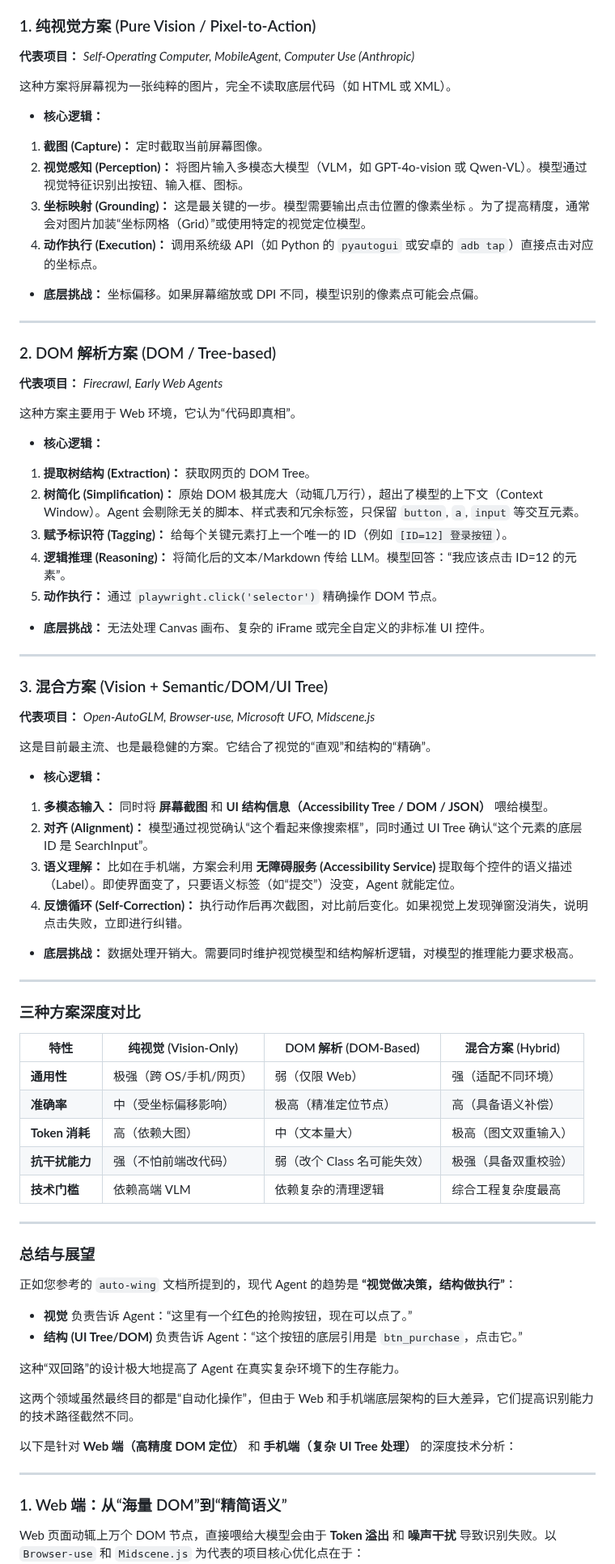
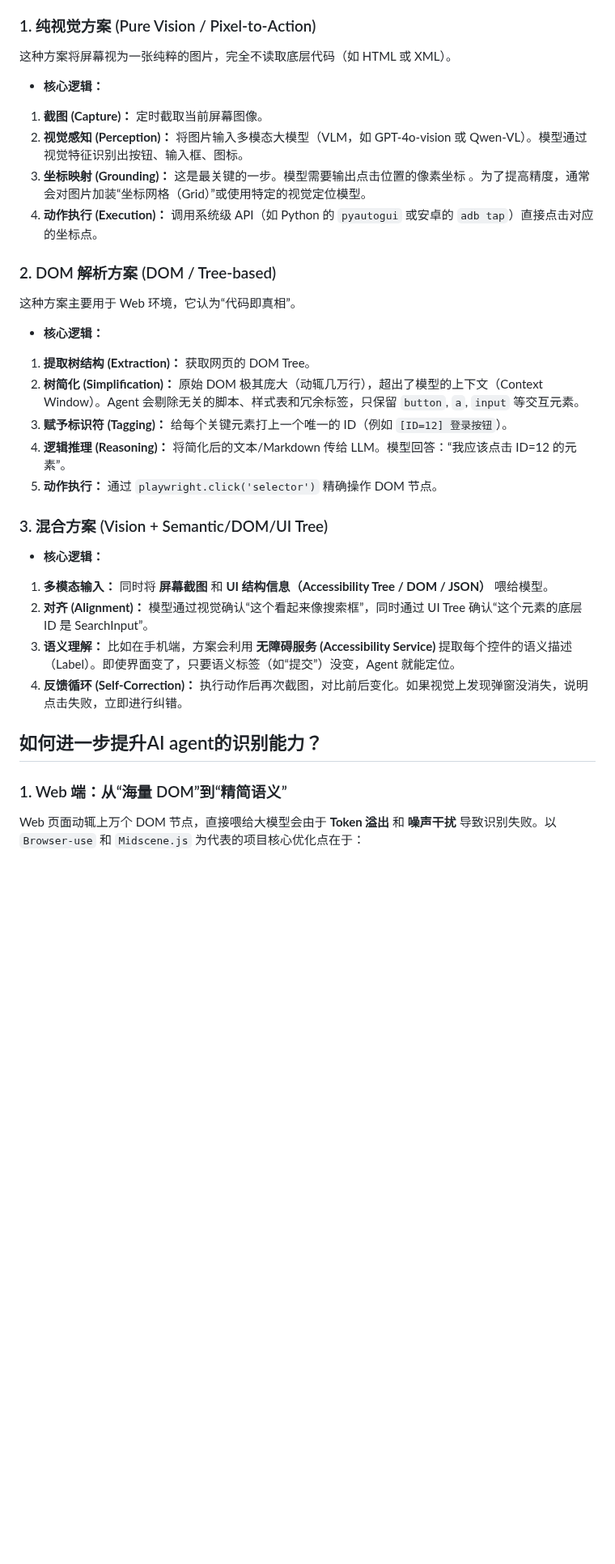
Before and after one commit to defnngj/test-circle, a Markdown page: ai/auto_agent.md, the part around one of its changes. Shown at 81% size. Drawn GitHub-style; blank space fills up the shorter version.

```diff
--- a/ai/auto_agent.md
+++ b/ai/auto_agent.md
@@ -33,7 +42,5 @@
 
 ### 1. 纯视觉方案 (Pure Vision / Pixel-to-Action)
-
-**代表项目：** *Self-Operating Computer, MobileAgent, Computer Use (Anthropic)*
 
 这种方案将屏幕视为一张纯粹的图片，完全不读取底层代码（如 HTML 或 XML）。
 
@@ -43,14 +50,7 @@
 3. **坐标映射 (Grounding)：** 这是最关键的一步。模型需要输出点击位置的像素坐标 。为了提高精度，通常会对图片加装“坐标网格（Grid）”或使用特定的视觉定位模型。
 4. **动作执行 (Execution)：** 调用系统级 API（如 Python 的 `pyautogui` 或安卓的 `adb tap`）直接点击对应的坐标点。
 
-
-* **底层挑战：** 坐标偏移。如果屏幕缩放或 DPI 不同，模型识别的像素点可能会点偏。
-
----
-
 ### 2. DOM 解析方案 (DOM / Tree-based)
-
-**代表项目：** *Firecrawl, Early Web Agents*
 
 这种方案主要用于 Web 环境，它认为“代码即真相”。
 
@@ -62,54 +62,16 @@
 5. **动作执行：** 通过 `playwright.click('selector')` 精确操作 DOM 节点。
 
 
-* **底层挑战：** 无法处理 Canvas 画布、复杂的 iFrame 或完全自定义的非标准 UI 控件。
-
----
-
 ### 3. 混合方案 (Vision + Semantic/DOM/UI Tree)
 
-**代表项目：** *Open-AutoGLM, Browser-use, Microsoft UFO, Midscene.js*
+* **核心逻辑：**
 
-这是目前最主流、也是最稳健的方案。它结合了视觉的“直观”和结构的“精确”。
-
-* **核心逻辑：**
 1. **多模态输入：** 同时将 **屏幕截图** 和 **UI 结构信息（Accessibility Tree / DOM / JSON）** 喂给模型。
 2. **对齐 (Alignment)：** 模型通过视觉确认“这个看起来像搜索框”，同时通过 UI Tree 确认“这个元素的底层 ID 是 SearchInput”。
 3. **语义理解：** 比如在手机端，方案会利用 **无障碍服务 (Accessibility Service)** 提取每个控件的语义描述（Label）。即使界面变了，只要语义标签（如“提交”）没变，Agent 就能定位。
 4. **反馈循环 (Self-Correction)：** 执行动作后再次截图，对比前后变化。如果视觉上发现弹窗没消失，说明点击失败，立即进行纠错。
 
-
-* **底层挑战：** 数据处理开销大。需要同时维护视觉模型和结构解析逻辑，对模型的推理能力要求极高。
-
----
-
-### 三种方案深度对比
-
-| 特性 | 纯视觉 (Vision-Only) | DOM 解析 (DOM-Based) | 混合方案 (Hybrid) |
-| --- | --- | --- | --- |
-| **通用性** | 极强（跨 OS/手机/网页） | 弱（仅限 Web） | 强（适配不同环境） |
-| **准确率** | 中（受坐标偏移影响） | 极高（精准定位节点） | 高（具备语义补偿） |
-| **Token 消耗** | 高（依赖大图） | 中（文本量大） | 极高（图文双重输入） |
-| **抗干扰能力** | 强（不怕前端改代码） | 弱（改个 Class 名可能失效） | 极强（具备双重校验） |
-| **技术门槛** | 依赖高端 VLM | 依赖复杂的清理逻辑 | 综合工程复杂度最高 |
-
----
-
-### 总结与展望
-
-正如您参考的 `auto-wing` 文档所提到的，现代 Agent 的趋势是 **“视觉做决策，结构做执行”**：
-
-* **视觉** 负责告诉 Agent：“这里有一个红色的抢购按钮，现在可以点了。”
-* **结构 (UI Tree/DOM)** 负责告诉 Agent：“这个按钮的底层引用是 `btn_purchase`，点击它。”
-
-这种“双回路”的设计极大地提高了 Agent 在真实复杂环境下的生存能力。
-
-
-这两个领域虽然最终目的都是“自动化操作”，但由于 Web 和手机端底层架构的巨大差异，它们提高识别能力的技术路径截然不同。
-
-以下是针对 **Web 端（高精度 DOM 定位）** 和 **手机端（复杂 UI Tree 处理）** 的深度技术分析：
-
----
+## 如何进一步提升AI agent的识别能力？
 
 ### 1. Web 端：从“海量 DOM”到“精简语义”
 
```
Also changed, not shown: other parts of ai/auto_agent.md (+34 -43 lines).
